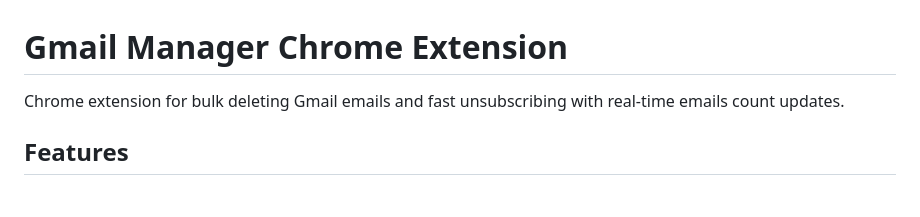
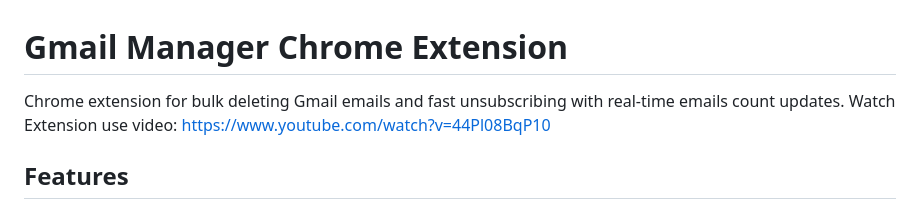
Before and after one commit to erik-pinhasov/Gmail-Manager-Chrome-Extension, a Markdown page: README.md, the part around the change. Rendered like a GitHub page.

```diff
--- a/README.md
+++ b/README.md
@@ -1,6 +1,7 @@
 # Gmail Manager Chrome Extension
 
 Chrome extension for bulk deleting Gmail emails and fast unsubscribing with real-time emails count updates.
+Watch Extension use video: https://www.youtube.com/watch?v=44Pl08BqP10
 
 ## Features
 
```
